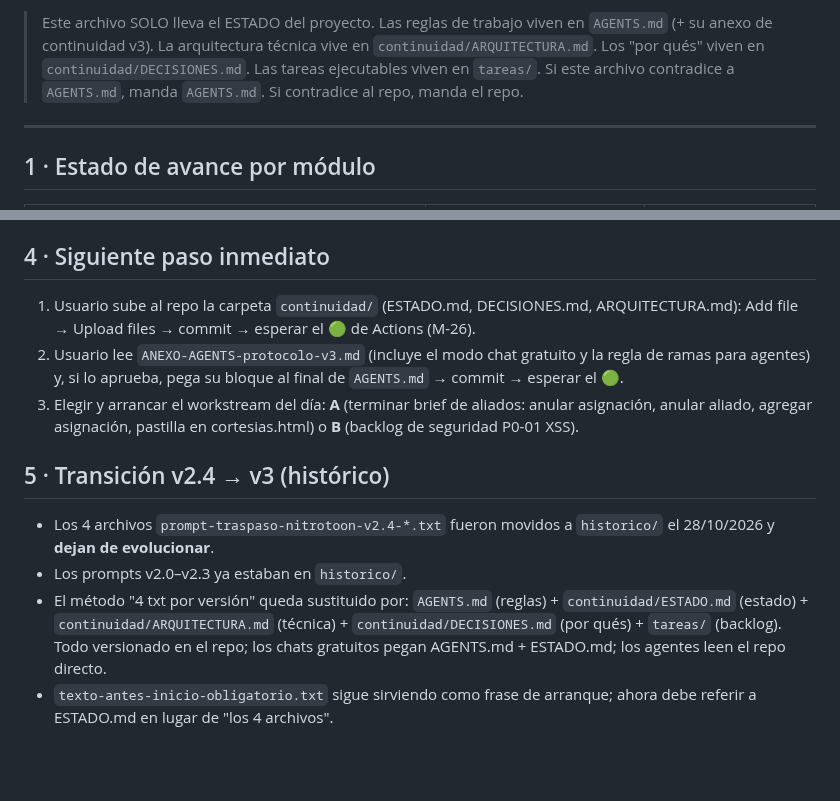
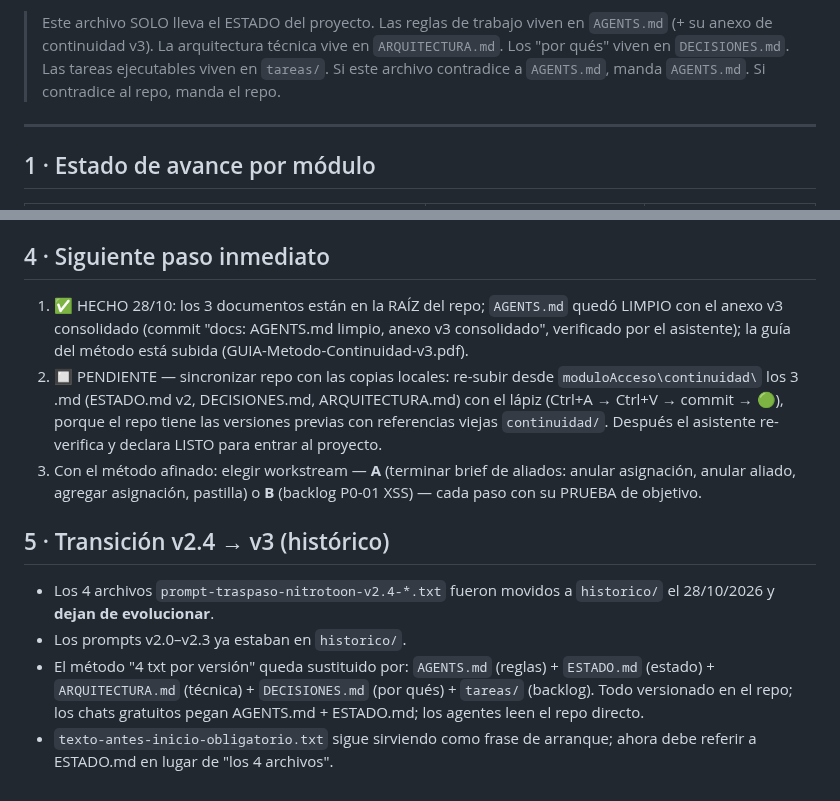
Before and after one commit to afvelis/nitroacceso, a Markdown page: ESTADO.md, 2 parts joined by grey strips. Rendered like a GitHub page; blank space fills up the shorter version.

Commit message:
docs: sync copias v3

```diff
--- a/ESTADO.md
+++ b/ESTADO.md
@@ -4,5 +4,5 @@ Versión del archivo: **1** · Última actualización: **28/10/2026** · Generad
 
-> Este archivo SOLO lleva el ESTADO del proyecto. Las reglas de trabajo viven en `AGENTS.md` (+ su anexo de continuidad v3). La arquitectura técnica vive en `continuidad/ARQUITECTURA.md`. Los "por qués" viven en `continuidad/DECISIONES.md`. Las tareas ejecutables viven en `tareas/`. Si este archivo contradice a `AGENTS.md`, manda `AGENTS.md`. Si contradice al repo, manda el repo.
+> Este archivo SOLO lleva el ESTADO del proyecto. Las reglas de trabajo viven en `AGENTS.md` (+ su anexo de continuidad v3). La arquitectura técnica vive en `ARQUITECTURA.md`. Los "por qués" viven en `DECISIONES.md`. Las tareas ejecutables viven en `tareas/`. Si este archivo contradice a `AGENTS.md`, manda `AGENTS.md`. Si contradice al repo, manda el repo.
 
 ---
 
@@ -64,13 +64,13 @@ Estas 3 quedaron documentadas en ARQUITECTURA.md (§4) con etiqueta `[VERIFICAR]
 
 ## 4 · Siguiente paso inmediato
 
-1. Usuario sube al repo la carpeta `continuidad/` (ESTADO.md, DECISIONES.md, ARQUITECTURA.md): Add file → Upload files → commit → esperar el 🟢 de Actions (M-26).
-2. Usuario lee `ANEXO-AGENTS-protocolo-v3.md` (incluye el modo chat gratuito y la regla de ramas para agentes) y, si lo aprueba, pega su bloque al final de `AGENTS.md` → commit → esperar el 🟢.
-3. Elegir y arrancar el workstream del día: **A** (terminar brief de aliados: anular asignación, anular aliado, agregar asignación, pastilla en cortesias.html) o **B** (backlog de seguridad P0-01 XSS).
+1. ✅ HECHO 28/10: los 3 documentos están en la RAÍZ del repo; `AGENTS.md` quedó LIMPIO con el anexo v3 consolidado (commit "docs: AGENTS.md limpio, anexo v3 consolidado", verificado por el asistente); la guía del método está subida (GUIA-Metodo-Continuidad-v3.pdf).
+2. 🔲 PENDIENTE — sincronizar repo con las copias locales: re-subir desde `moduloAcceso\continuidad\` los 3 .md (ESTADO.md v2, DECISIONES.md, ARQUITECTURA.md) con el lápiz (Ctrl+A → Ctrl+V → commit → 🟢), porque el repo tiene las versiones previas con referencias viejas `continuidad/`. Después el asistente re-verifica y declara LISTO para entrar al proyecto.
+3. Con el método afinado: elegir workstream — **A** (terminar brief de aliados: anular asignación, anular aliado, agregar asignación, pastilla) o **B** (backlog P0-01 XSS) — cada paso con su PRUEBA de objetivo.
 
 ## 5 · Transición v2.4 → v3 (histórico)
 
 - Los 4 archivos `prompt-traspaso-nitrotoon-v2.4-*.txt` fueron movidos a `historico/` el 28/10/2026 y **dejan de evolucionar**.
 - Los prompts v2.0–v2.3 ya estaban en `historico/`.
-- El método "4 txt por versión" queda sustituido por: `AGENTS.md` (reglas) + `continuidad/ESTADO.md` (estado) + `continuidad/ARQUITECTURA.md` (técnica) + `continuidad/DECISIONES.md` (por qués) + `tareas/` (backlog). Todo versionado en el repo; los chats gratuitos pegan AGENTS.md + ESTADO.md; los agentes leen el repo directo.
+- El método "4 txt por versión" queda sustituido por: `AGENTS.md` (reglas) + `ESTADO.md` (estado) + `ARQUITECTURA.md` (técnica) + `DECISIONES.md` (por qués) + `tareas/` (backlog). Todo versionado en el repo; los chats gratuitos pegan AGENTS.md + ESTADO.md; los agentes leen el repo directo.
 - `texto-antes-inicio-obligatorio.txt` sigue sirviendo como frase de arranque; ahora debe referir a ESTADO.md en lugar de "los 4 archivos".
```
Also changed, not shown: other parts of ESTADO.md (+1 -1 lines), ARQUITECTURA.md (+1 -1 lines), DECISIONES.md (+2 -1 lines).
